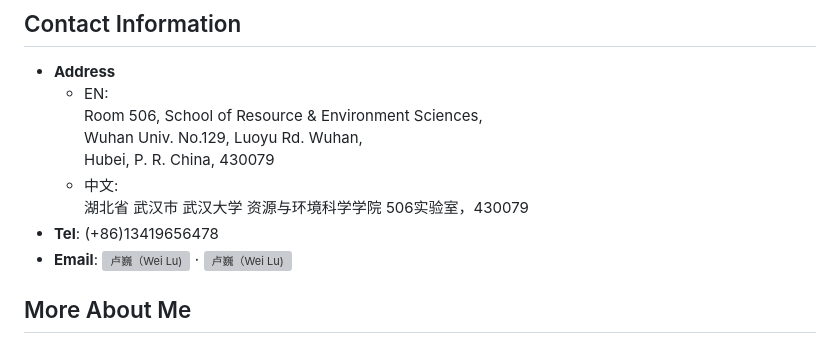
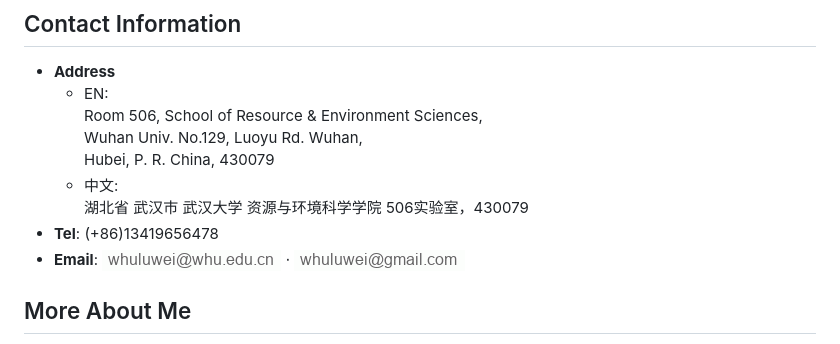
Before and after one commit to knowayxyz/knowayxyz.github.io, a Markdown page: home.md, the part around the change. Rendered like a GitHub page; pictures changed too: static/gmail.gif (added), static/whu.gif (added); grey boxes are pictures that could not be loaded.

Commit message:
add images

```diff
--- a/home.md
+++ b/home.md
@@ -13,7 +13,7 @@ I’m a Ph.D. Studnet majoring in Cartography and Geographic Information Enginee
   - 中文:<br/>
         湖北省 武汉市 武汉大学 资源与环境科学学院 506实验室，430079
 * **Tel**: (+86)13419656478
-* **Email**: <img src="../static/images/whu.gif" style="display: inline-block;vertical-align: middle;" alt="卢巍（Wei Lu)"/> &sdot;  <img src="../static/images/gmail.gif" style="display: inline-block;vertical-align: middle;" alt="卢巍（Wei Lu)"/>
+* **Email**: <img src="/static/whu.gif" style="display: inline-block;vertical-align: middle;" alt="卢巍（Wei Lu)"/> &sdot;  <img src="/static/gmail.gif" style="display: inline-block;vertical-align: middle;" alt="卢巍（Wei Lu)"/>
 
 ## More About Me
 * Resume: [English](pages/resume.en.html) &sdot; [中文](pages/resume.zh.html) &sdot; [PDF](static/resume.pdf)
```
Also changed, not shown: 3 other files.
